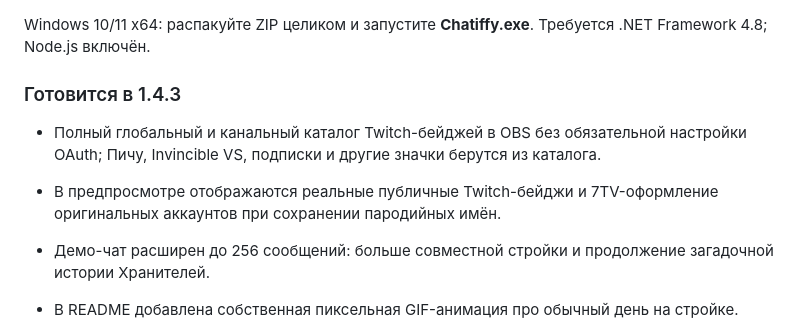
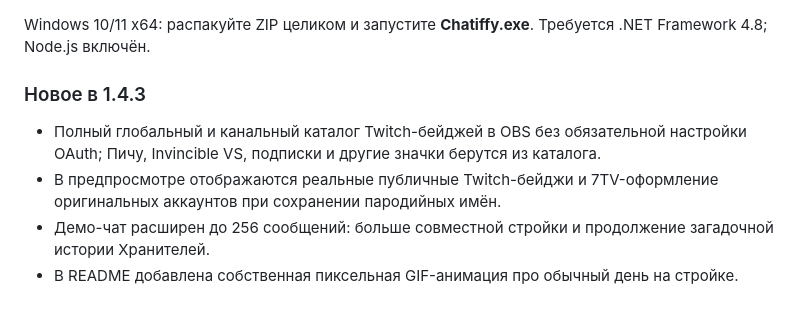
Before and after one commit to MimiClous/chatiffy, a Markdown page: windows/RELEASE.md, the part around the change. Rendered like a GitHub page.

```diff
--- a/windows/RELEASE.md
+++ b/windows/RELEASE.md
@@ -1,11 +1,9 @@
 Windows 10/11 x64: распакуйте ZIP целиком и запустите **Chatiffy.exe**. Требуется .NET Framework 4.8; Node.js включён.
 
-### Готовится в 1.4.3
+### Новое в 1.4.3
 
 - Полный глобальный и канальный каталог Twitch-бейджей в OBS без обязательной настройки OAuth; Пичу, Invincible VS, подписки и другие значки берутся из каталога.
-
 - В предпросмотре отображаются реальные публичные Twitch-бейджи и 7TV-оформление оригинальных аккаунтов при сохранении пародийных имён.
-
 - Демо-чат расширен до 256 сообщений: больше совместной стройки и продолжение загадочной истории Хранителей.
 - В README добавлена собственная пиксельная GIF-анимация про обычный день на стройке.
 
```
Also changed, not shown: README.md (+4 -4 lines), docs/VERSIONING.md (+11 -9 lines).
